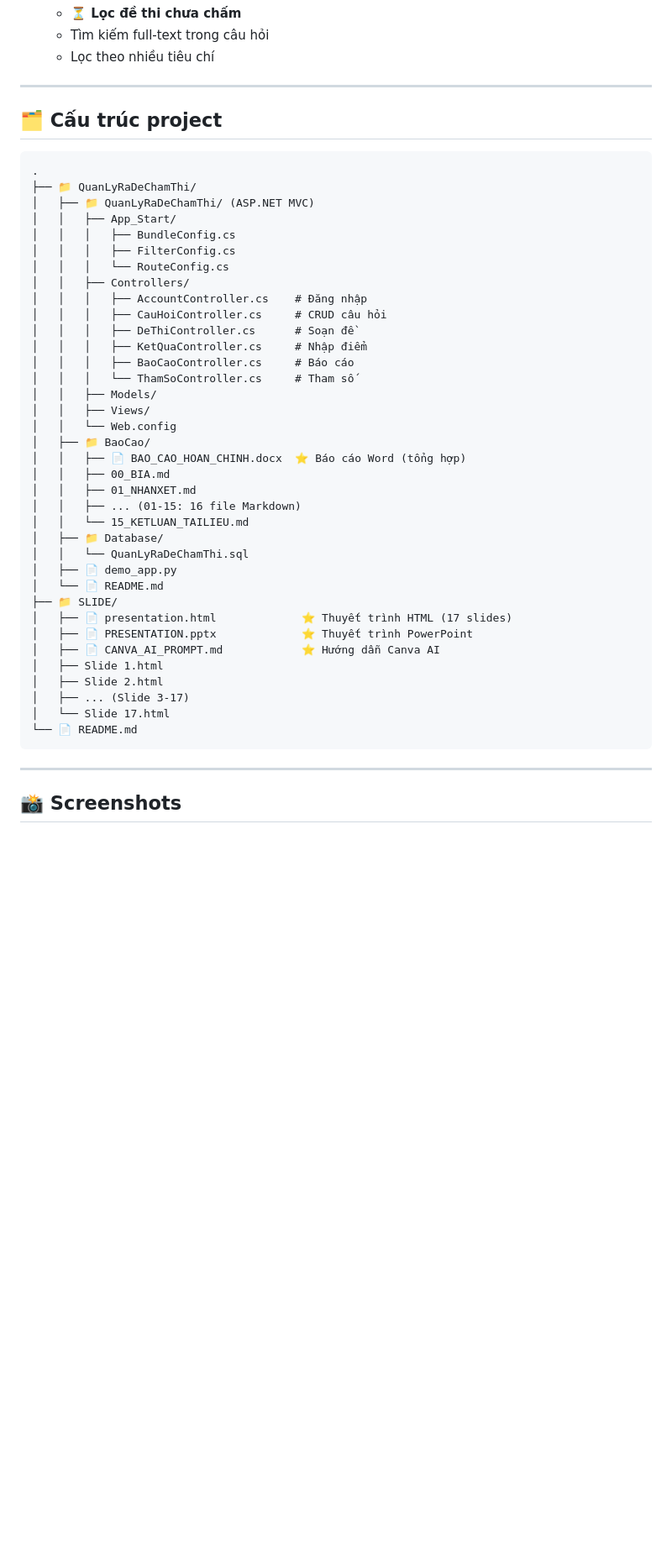
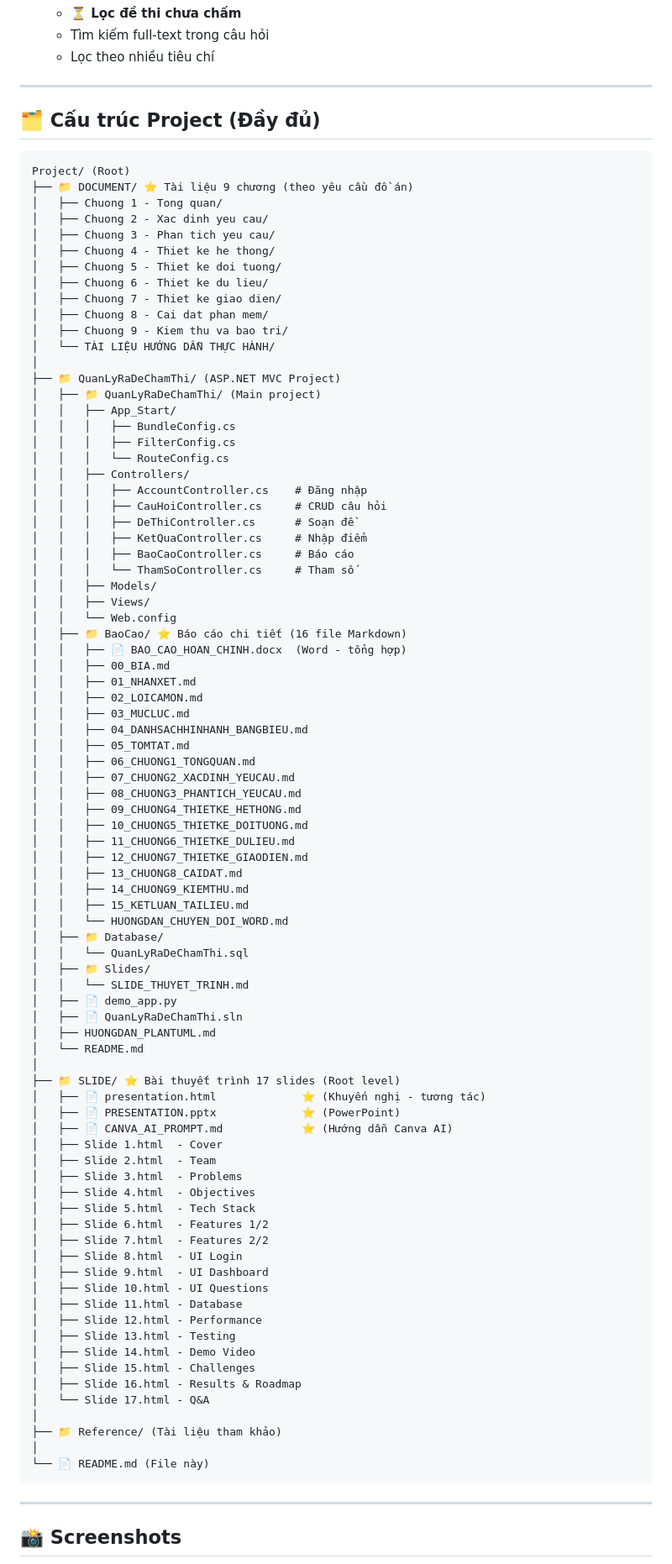
Before and after one commit to YounqThjnk187/questions_grading_management, a Markdown page: README.md, the part around one of its changes. Shown at 84% size. Drawn GitHub-style; blank space fills up the shorter version.

Commit message:
Cập nhật README: hiển thị cấu trúc project đầy đủ (DOCUMENT/, SLIDE/, Reference/)

````diff
--- a/README.md
+++ b/README.md
@@ -177,11 +177,24 @@ Mở trình duyệt: `http://localhost:8080/login`
 
 ---
 
-## 🗂️ Cấu trúc project
+## 🗂️ Cấu trúc Project (Đầy đủ)
+
 ```
-.
-├── 📁 QuanLyRaDeChamThi/
-│   ├── 📁 QuanLyRaDeChamThi/ (ASP.NET MVC)
+Project/ (Root)
+├── 📁 DOCUMENT/ ⭐ Tài liệu 9 chương (theo yêu cầu đồ án)
+│   ├── Chuong 1 - Tong quan/
+│   ├── Chuong 2 - Xac dinh yeu cau/
+│   ├── Chuong 3 - Phan tich yeu cau/
+│   ├── Chuong 4 - Thiet ke he thong/
+│   ├── Chuong 5 - Thiet ke doi tuong/
+│   ├── Chuong 6 - Thiet ke du lieu/
+│   ├── Chuong 7 - Thiet ke giao dien/
+│   ├── Chuong 8 - Cai dat phan mem/
+│   ├── Chuong 9 - Kiem thu va bao tri/
+│   └── TÀI LIỆU HƯỚNG DẪN THỰC HÀNH/
+│
+├── 📁 QuanLyRaDeChamThi/ (ASP.NET MVC Project)
+│   ├── 📁 QuanLyRaDeChamThi/ (Main project)
 │   │   ├── App_Start/
 │   │   │   ├── BundleConfig.cs
 │   │   │   ├── FilterConfig.cs
@@ -196,25 +209,59 @@ Mở trình duyệt: `http://localhost:8080/login`
 │   │   ├── Models/
 │   │   ├── Views/
 │   │   └── Web.config
-│   ├── 📁 BaoCao/
-│   │   ├── 📄 BAO_CAO_HOAN_CHINH.docx  ⭐ Báo cáo Word (tổng hợp)
+│   ├── 📁 BaoCao/ ⭐ Báo cáo chi tiết (16 file Markdown)
+│   │   ├── 📄 BAO_CAO_HOAN_CHINH.docx  (Word - tổng hợp)
 │   │   ├── 00_BIA.md
 │   │   ├── 01_NHANXET.md
-│   │   ├── ... (01-15: 16 file Markdown)
-│   │   └── 15_KETLUAN_TAILIEU.md
+│   │   ├── 02_LOICAMON.md
+│   │   ├── 03_MUCLUC.md
+│   │   ├── 04_DANHSACHHINHANH_BANGBIEU.md
+│   │   ├── 05_TOMTAT.md
+│   │   ├── 06_CHUONG1_TONGQUAN.md
+│   │   ├── 07_CHUONG2_XACDINH_YEUCAU.md
+│   │   ├── 08_CHUONG3_PHANTICH_YEUCAU.md
+│   │   ├── 09_CHUONG4_THIETKE_HETHONG.md
+│   │   ├── 10_CHUONG5_THIETKE_DOITUONG.md
+│   │   ├── 11_CHUONG6_THIETKE_DULIEU.md
+│   │   ├── 12_CHUONG7_THIETKE_GIAODIEN.md
+│   │   ├── 13_CHUONG8_CAIDAT.md
+│   │   ├── 14_CHUONG9_KIEMTHU.md
+│   │   ├── 15_KETLUAN_TAILIEU.md
+│   │   └── HUONGDAN_CHUYEN_DOI_WORD.md
 │   ├── 📁 Database/
 │   │   └── QuanLyRaDeChamThi.sql
+│   ├── 📁 Slides/
+│   │   └── SLIDE_THUYET_TRINH.md
 │   ├── 📄 demo_app.py
-│   └── 📄 README.md
-├── 📁 SLIDE/
-│   ├── 📄 presentation.html             ⭐ Thuyết trình HTML (17 slides)
-│   ├── 📄 PRESENTATION.pptx             ⭐ Thuyết trình PowerPoint
-│   ├── 📄 CANVA_AI_PROMPT.md            ⭐ Hướng dẫn Canva AI
-│   ├── Slide 1.html
-│   ├── Slide 2.html
-│   ├── ... (Slide 3-17)
-│   └── Slide 17.html
-└── 📄 README.md
+│   ├── 📄 QuanLyRaDeChamThi.sln
+│   ├── HUONGDAN_PLANTUML.md
+│   └── README.md
+│
+├── 📁 SLIDE/ ⭐ Bài thuyết trình 17 slides (Root level)
+│   ├── 📄 presentation.html             ⭐ (Khuyến nghị - tương tác)
+│   ├── 📄 PRESENTATION.pptx             ⭐ (PowerPoint)
+│   ├── 📄 CANVA_AI_PROMPT.md            ⭐ (Hướng dẫn Canva AI)
+│   ├── Slide 1.html  - Cover
+│   ├── Slide 2.html  - Team
+│   ├── Slide 3.html  - Problems
+│   ├── Slide 4.html  - Objectives
+│   ├── Slide 5.html  - Tech Stack
+│   ├── Slide 6.html  - Features 1/2
+│   ├── Slide 7.html  - Features 2/2
+│   ├── Slide 8.html  - UI Login
+│   ├── Slide 9.html  - UI Dashboard
+│   ├── Slide 10.html - UI Questions
+│   ├── Slide 11.html - Database
+│   ├── Slide 12.html - Performance
+│   ├── Slide 13.html - Testing
+│   ├── Slide 14.html - Demo Video
+│   ├── Slide 15.html - Challenges
+│   ├── Slide 16.html - Results & Roadmap
+│   └── Slide 17.html - Q&A
+│
+├── 📁 Reference/ (Tài liệu tham khảo)
+│
+└── 📄 README.md (File này)
 ```
 
 ---
````
Also changed, not shown: other parts of README.md (+24 -10 lines).
